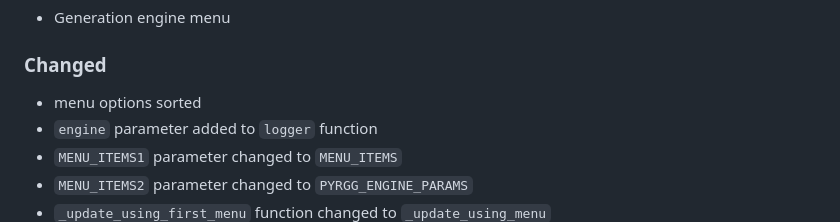
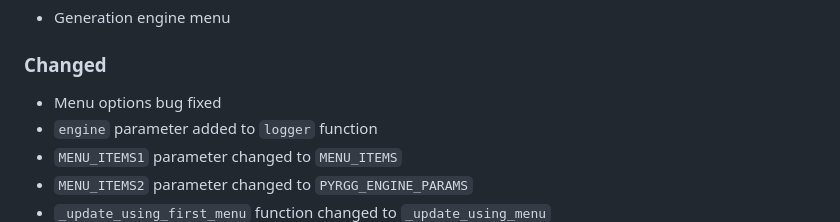
Before and after one commit to sepandhaghighi/pyrgg, a Markdown page: CHANGELOG.md, the part around the change. Rendered like a GitHub page.

Commit message:
doc : CHANGELOG updated

```diff
--- a/CHANGELOG.md
+++ b/CHANGELOG.md
@@ -8,7 +8,7 @@ and this project adheres to [Semantic Versioning](http://semver.org/spec/v2.0.0.
 ### Added
 - Generation engine menu
 ### Changed
-- menu options sorted
+- Menu options bug fixed
 - `engine` parameter added to `logger` function
 - `MENU_ITEMS1` parameter changed to `MENU_ITEMS`
 - `MENU_ITEMS2` parameter changed to `PYRGG_ENGINE_PARAMS`
```
